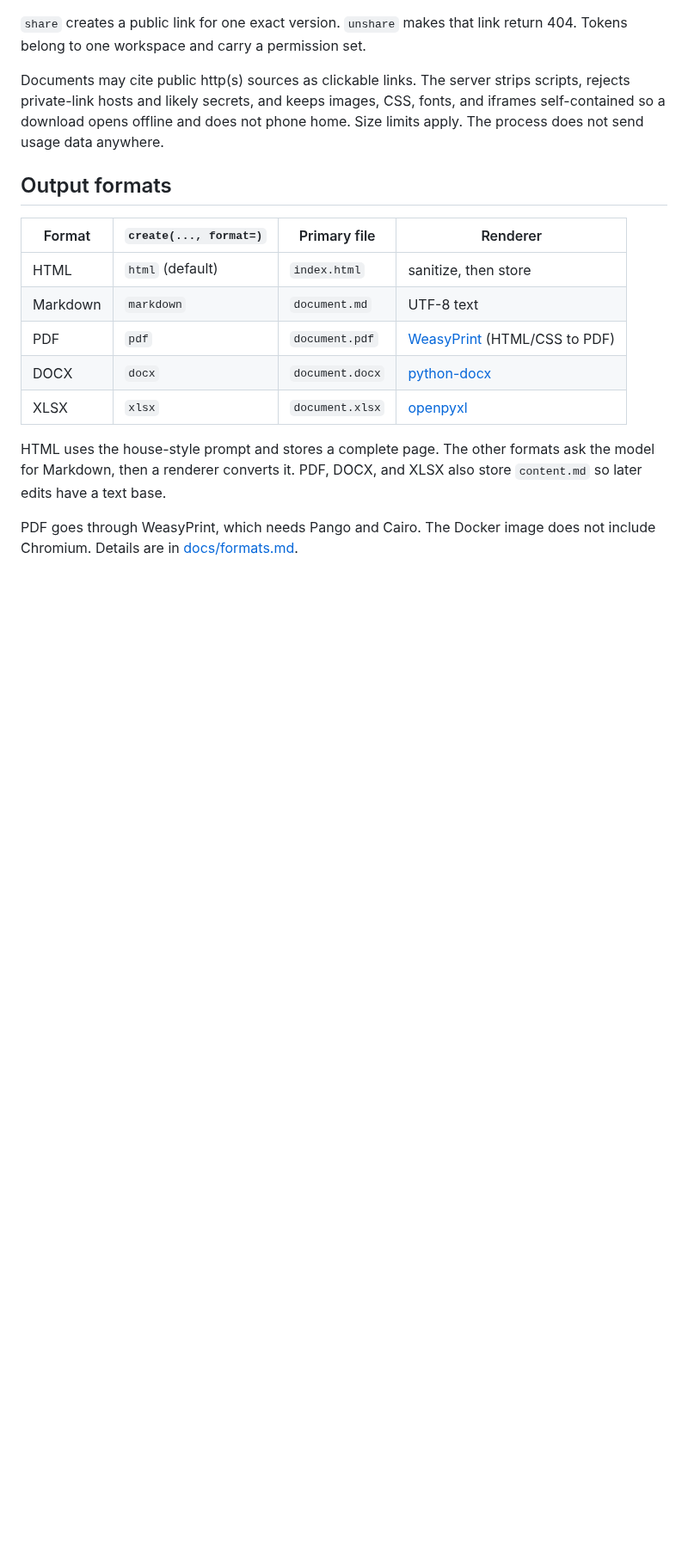
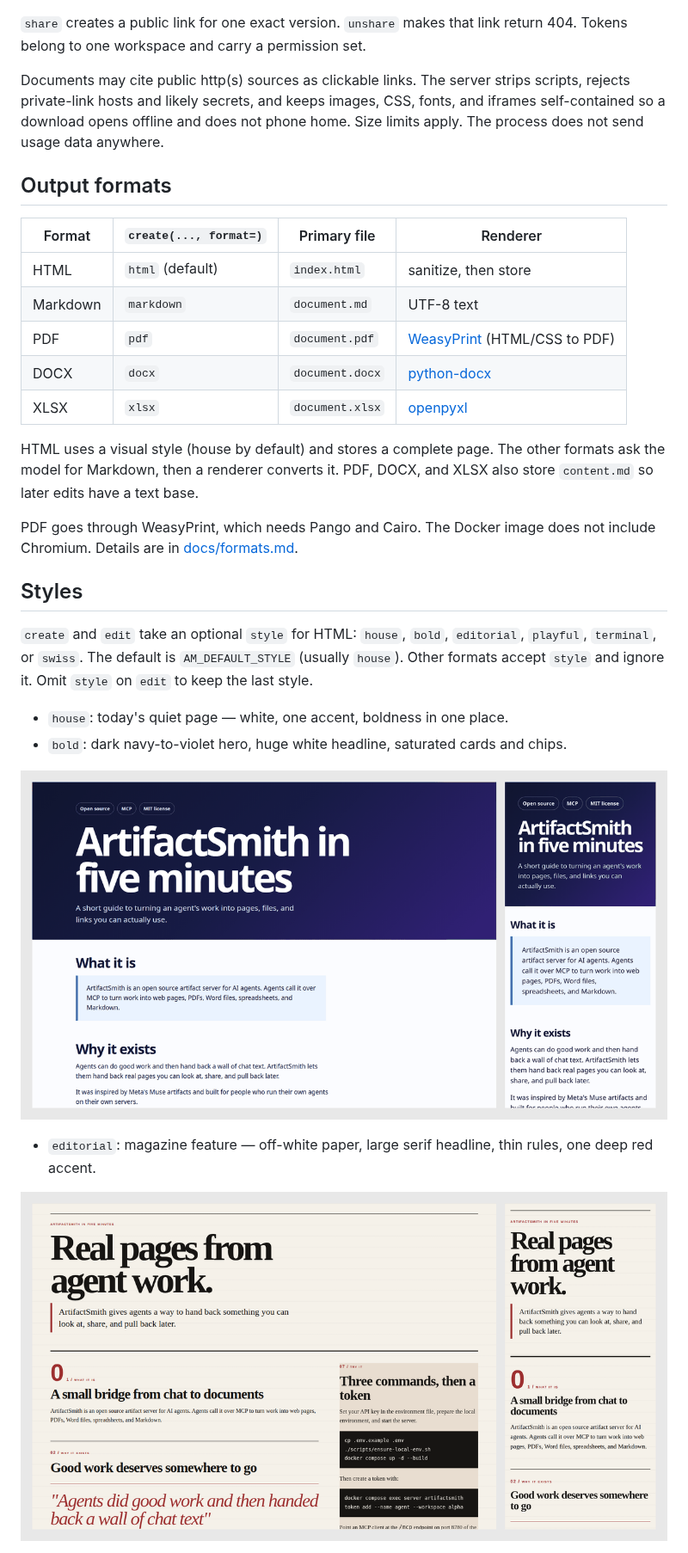
Before and after one commit to vrijsinghani/Artifactsmith, a Markdown page: README.md, the part around one of its changes. Shown at 86% size. Rendered like a GitHub page; pictures changed too: docs/images/style-bold.png (added), docs/images/style-editorial.png (added); blank space fills up the shorter version.

```diff
--- a/README.md
+++ b/README.md
@@ -127,6 +127,20 @@ Documents may cite public http(s) sources as clickable links. The server strips
 | DOCX       | `docx`                 | `document.docx` | [python-docx](https://python-docx.readthedocs.io/) |
 | XLSX       | `xlsx`                 | `document.xlsx` | [openpyxl](https://openpyxl.readthedocs.io/) |
 
-HTML uses the house-style prompt and stores a complete page. The other formats ask the model for Markdown, then a renderer converts it. PDF, DOCX, and XLSX also store `content.md` so later edits have a text base.
+HTML uses a visual style (house by default) and stores a complete page. The other formats ask the model for Markdown, then a renderer converts it. PDF, DOCX, and XLSX also store `content.md` so later edits have a text base.
 
 PDF goes through WeasyPrint, which needs Pango and Cairo. The Docker image does not include Chromium. Details are in [docs/formats.md](docs/formats.md).
+
+## Styles
+
+`create` and `edit` take an optional `style` for HTML: `house`, `bold`, `editorial`, `playful`, `terminal`, or `swiss`. The default is `AM_DEFAULT_STYLE` (usually `house`). Other formats accept `style` and ignore it. Omit `style` on `edit` to keep the last style.
+
+- `house`: today's quiet page — white, one accent, boldness in one place.
+- `bold`: dark navy-to-violet hero, huge white headline, saturated cards and chips.
+
+![Desktop and phone preview of the bold HTML style: a dark gradient hero with a huge headline, then colored step cards](docs/images/style-bold.png)
+
+- `editorial`: magazine feature — off-white paper, large serif headline, thin rules, one deep red accent.
+
+![Desktop and phone preview of the editorial HTML style: a large serif headline, a red-ruled lead, and two columns](docs/images/style-editorial.png)
+
```
Also changed, not shown: other parts of README.md (+14 -1 lines), docs/images/style-playful.png (added), docs/images/style-swiss.png (added), docs/images/style-terminal.png (added), 11 other files.
